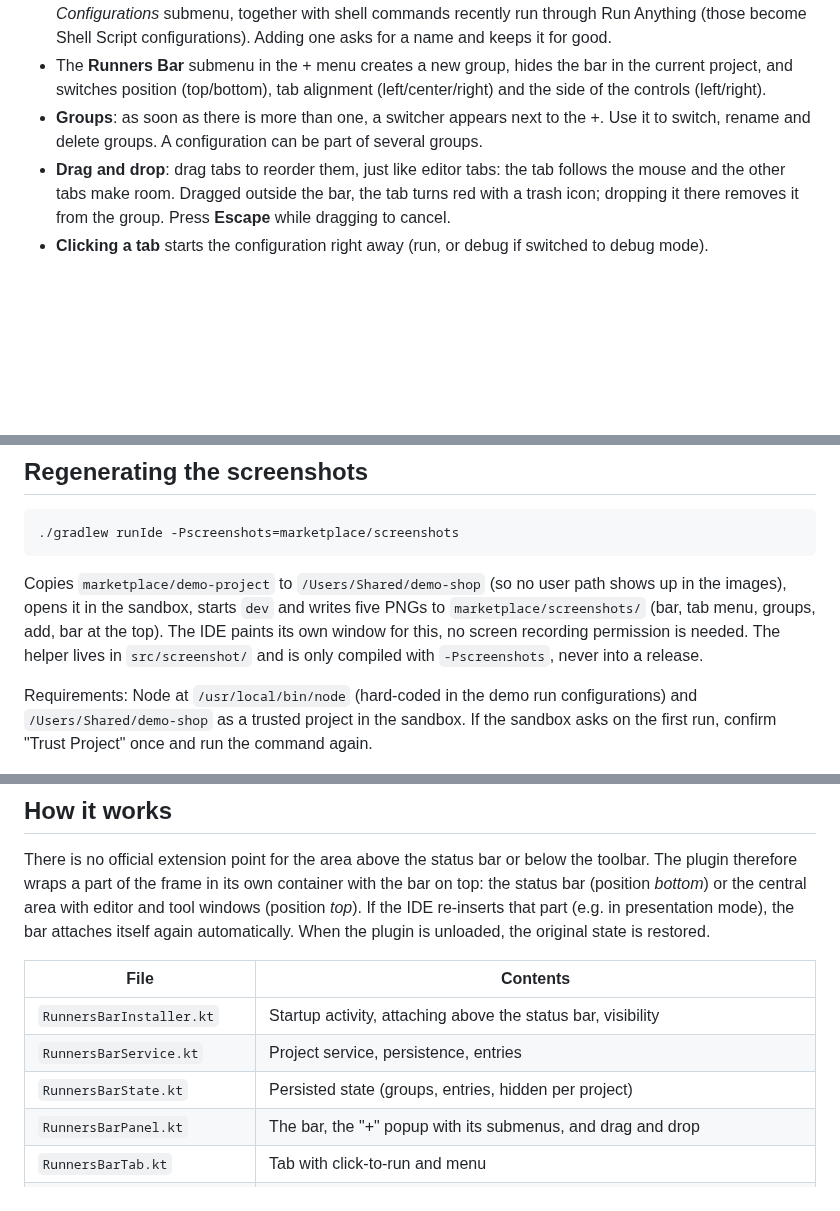
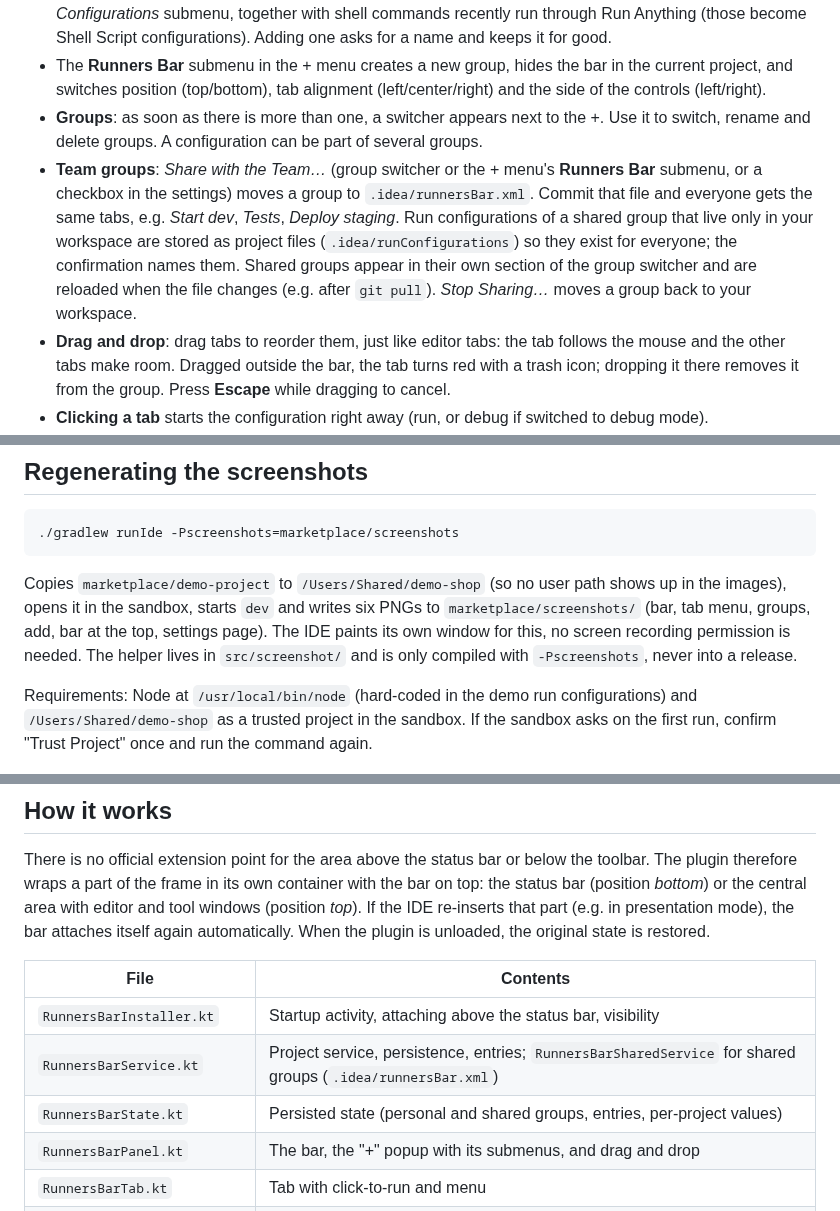
Before and after one commit to phse/runners-bar, a Markdown page: README.md, 3 parts joined by grey strips. Drawn GitHub-style; blank space fills up the shorter version.

````diff
--- a/README.md
+++ b/README.md
@@ -26,6 +26,13 @@ with your favourite run configurations above the status bar or below the toolbar
   the controls (left/right).
 - **Groups**: as soon as there is more than one, a switcher appears next to the +. Use it to
   switch, rename and delete groups. A configuration can be part of several groups.
+- **Team groups**: *Share with the Team…* (group switcher or the + menu's **Runners Bar** submenu,
+  or a checkbox in the settings) moves a group to `.idea/runnersBar.xml`. Commit that file and
+  everyone gets the same tabs, e.g. *Start dev*, *Tests*, *Deploy staging*. Run configurations of a
+  shared group that live only in your workspace are stored as project files
+  (`.idea/runConfigurations`) so they exist for everyone; the confirmation names them. Shared groups
+  appear in their own section of the group switcher and are reloaded when the file changes (e.g.
+  after `git pull`). *Stop Sharing…* moves a group back to your workspace.
 - **Drag and drop**: drag tabs to reorder them, just like editor tabs: the tab follows the mouse
   and the other tabs make room. Dragged outside the bar, the tab turns red with a trash icon;
   dropping it there removes it from the group. Press **Escape** while dragging to cancel.
@@ -132,9 +143,9 @@ see https://plugins.jetbrains.com/docs/intellij/plugin-signing.html).
 ```
 
 Copies `marketplace/demo-project` to `/Users/Shared/demo-shop` (so no user path shows up in the
-images), opens it in the sandbox, starts `dev` and writes five PNGs to `marketplace/screenshots/`
-(bar, tab menu, groups, add, bar at the top). The IDE paints its own window for this, no screen recording
-permission is needed. The helper lives in `src/screenshot/` and is only compiled with
+images), opens it in the sandbox, starts `dev` and writes six PNGs to `marketplace/screenshots/`
+(bar, tab menu, groups, add, bar at the top, settings page). The IDE paints its own window for
+this, no screen recording permission is needed. The helper lives in `src/screenshot/` and is only compiled with
 `-Pscreenshots`, never into a release.
 
 Requirements: Node at `/usr/local/bin/node` (hard-coded in the demo run configurations) and
@@ -152,8 +163,8 @@ the plugin is unloaded, the original state is restored.
 | File | Contents |
 | --- | --- |
 | `RunnersBarInstaller.kt` | Startup activity, attaching above the status bar, visibility |
-| `RunnersBarService.kt` | Project service, persistence, entries |
-| `RunnersBarState.kt` | Persisted state (groups, entries, hidden per project) |
+| `RunnersBarService.kt` | Project service, persistence, entries; `RunnersBarSharedService` for shared groups (`.idea/runnersBar.xml`) |
+| `RunnersBarState.kt` | Persisted state (personal and shared groups, entries, per-project values) |
 | `RunnersBarPanel.kt` | The bar, the "+" popup with its submenus, and drag and drop |
 | `RunnersBarTab.kt` | Tab with click-to-run and menu |
 | `RunnersBarExecution.kt` | Starting (run/debug) and detecting running processes |
````
Also changed, not shown: other parts of README.md (+12 -8 lines), marketplace/screenshots/01-runners-bar.png, marketplace/screenshots/02-tab-menu.png, marketplace/screenshots/03-groups.png, marketplace/screenshots/04-add.png, marketplace/screenshots/05-top.png, marketplace/screenshots/06-settings.png (added), 10 other files.
